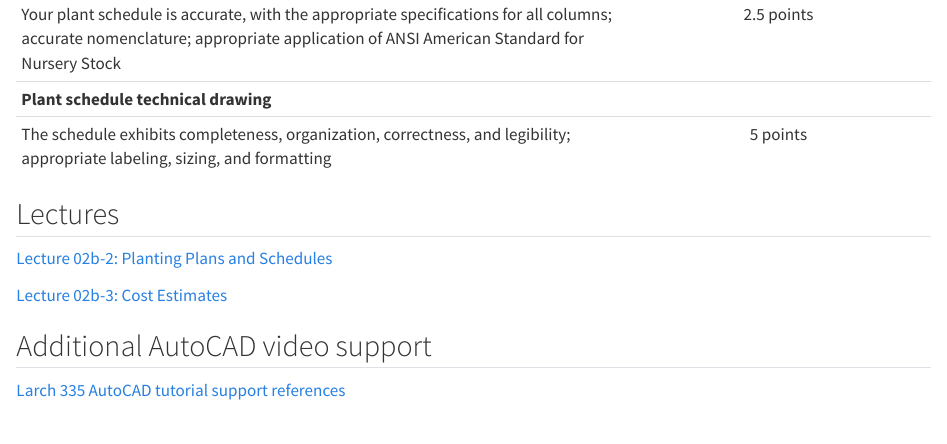
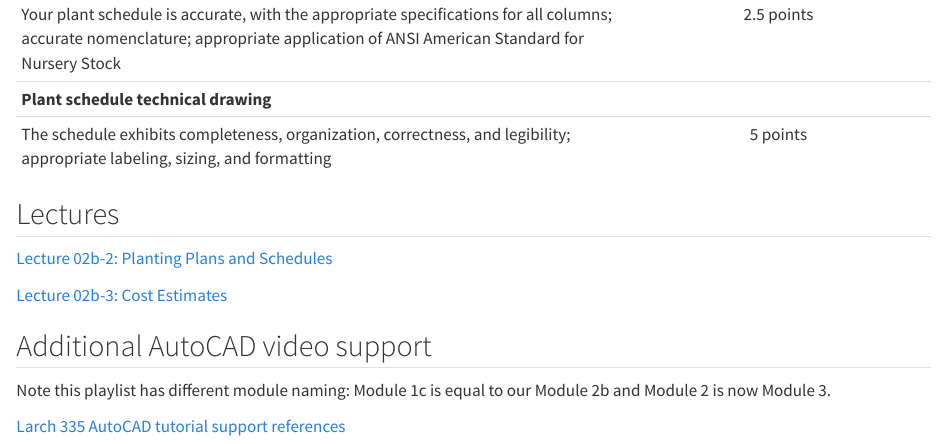
Before and after one commit to TravisFlohr/larch_335_r_course_cook, a Quarto document (06_module_2b_pg_technical_plan.qmd): the page in a window 1100 px wide, from 3710 px down. Rendered offline with R 4.5, knitr and Pandoc in place of Quarto, with nearby package versions.

Commit message:
Update instructions for tutorial references.

```diff
--- a/06_module_2b_pg_technical_plan.qmd
+++ b/06_module_2b_pg_technical_plan.qmd
@@ -95,4 +95,6 @@ I provided detailed evaluation criteria in @tbl-mod2b_eval.
 
 ## Additional AutoCAD video support
 
+Note this playlist has different module naming: Module 1c is equal to our Module 2b and Module 2 is now Module 3.
+
 [Larch 335 AutoCAD tutorial support references](https://youtube.com/playlist?list=PLDetNYMo9vMI&si=b91THvA_WVjoDWP3){target="_blank"}
```
Also changed, not shown: docs/search.json, 1 other file.
